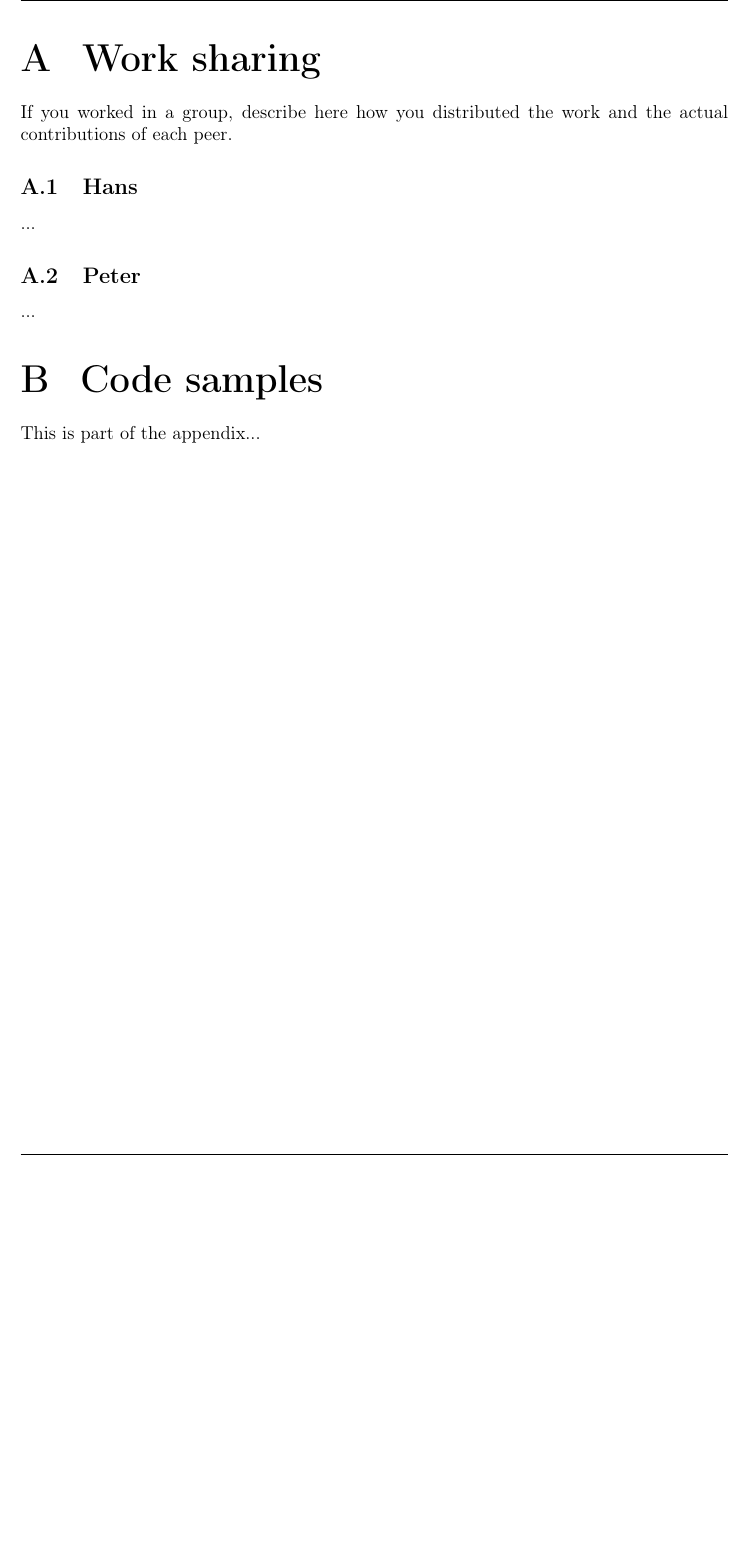
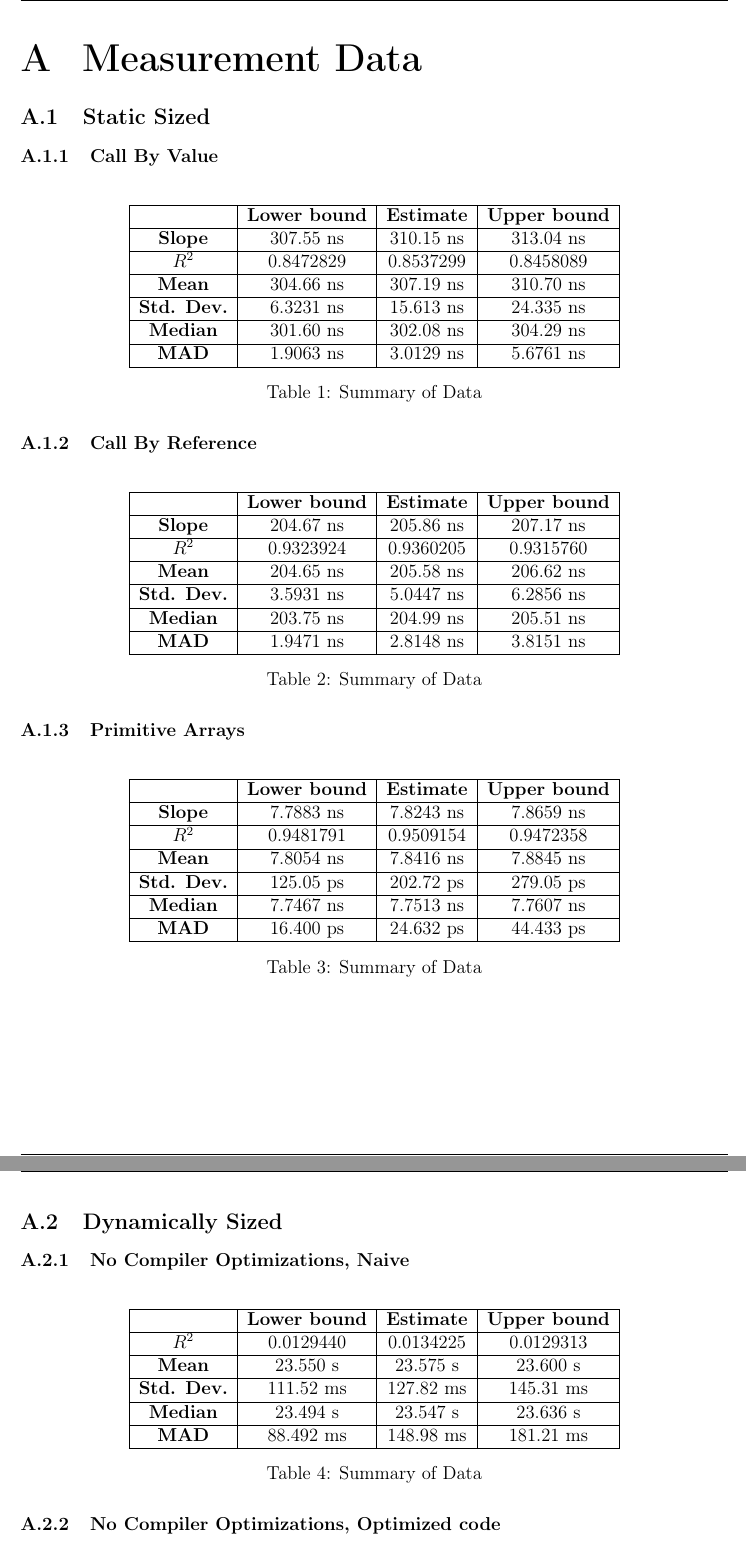
Before and after one commit to lquenti/IntroPerfEng, a LaTeX document (report/main.tex, which reads report/appendix.tex): part of page 26 of 26 before the commit and two parts of pages 27 and 28 of 28 after it, the two joined at a grey line, cut at the place of the change, the shorter picture padded with empty space. Compiled offline with pdfLaTeX.

Commit message:
appendix

```diff
--- a/report/appendix.tex
+++ b/report/appendix.tex
@@ -1,13 +1,104 @@
-\section{Work sharing}
+\section{Measurement Data}
 
-If you worked in a group, describe here how you distributed the work and the actual contributions of each peer.
+\subsection{Static Sized}
 
-\subsection{Hans}
-...
+\subsubsection{Call By Value}
+\begin{table}[H]
+\centering
+\begin{tabular}{|c|c|c|c|}
+\hline
+\textbf{} & \textbf{Lower bound} & \textbf{Estimate} & \textbf{Upper bound} \\
+\hline
+\textbf{Slope} & 307.55 ns & 310.15 ns & 313.04 ns \\
+\hline
+\textbf{$R^2$} & 0.8472829 & 0.8537299 & 0.8458089 \\
+\hline
+\textbf{Mean} & 304.66 ns & 307.19 ns & 310.70 ns \\
+\hline
+\textbf{Std. Dev.} & 6.3231 ns & 15.613 ns & 24.335 ns \\
+\hline
+\textbf{Median} & 301.60 ns & 302.08 ns & 304.29 ns \\
+\hline
+\textbf{MAD} & 1.9063 ns & 3.0129 ns & 5.6761 ns \\
+\hline
+\end{tabular}
+\caption{Summary of Data}
+\label{tab:data_summary_2}
+\end{table}
 
-\subsection{Peter}
-...
 
-\section{Code samples}
+\subsubsection{Call By Reference}
+\begin{table}[H]
+\centering
+\begin{tabular}{|c|c|c|c|}
+\hline
+ & \textbf{Lower bound} & \textbf{Estimate} & \textbf{Upper bound} \\
+\hline
+\textbf{Slope} & 204.67 ns & 205.86 ns & 207.17 ns \\
+\hline
+\textbf{$R^2$} & 0.9323924 & 0.9360205 & 0.9315760 \\
+\hline
+\textbf{Mean} & 204.65 ns & 205.58 ns & 206.62 ns \\
+\hline
+\textbf{Std. Dev.} & 3.5931 ns & 5.0447 ns & 6.2856 ns \\
+\hline
+\textbf{Median} & 203.75 ns & 204.99 ns & 205.51 ns \\
+\hline
+\textbf{MAD} & 1.9471 ns & 2.8148 ns & 3.8151 ns \\
+\hline
+\end{tabular}
+\caption{Summary of Data}
+\label{tab:data_summary}
+\end{table}
 
-This is part of the appendix...
+\subsubsection{Primitive Arrays}
+\begin{table}[H]
+\centering
+\begin{tabular}{|c|c|c|c|}
+\hline
+\textbf{} & \textbf{Lower bound} & \textbf{Estimate} & \textbf{Upper bound} \\
+\hline
+\textbf{Slope} & 7.7883 ns & 7.8243 ns & 7.8659 ns \\
+\hline
+\textbf{$R^2$} & 0.9481791 & 0.9509154 & 0.9472358 \\
+\hline
+\textbf{Mean} & 7.8054 ns & 7.8416 ns & 7.8845 ns \\
+\hline
+\textbf{Std. Dev.} & 125.05 ps & 202.72 ps & 279.05 ps \\
+\hline
+\textbf{Median} & 7.7467 ns & 7.7513 ns & 7.7607 ns \\
+\hline
+\textbf{MAD} & 16.400 ps & 24.632 ps & 44.433 ps \\
+\hline
+\end{tabular}
+\caption{Summary of Data}
+\label{tab:data_summary_3}
+\end{table}
+
+
+\subsection{Dynamically Sized}
+
+\subsubsection{No Compiler Optimizations, Naive}
+\begin{table}[H]
+\centering
+\begin{tabular}{|c|c|c|c|}
+\hline
+\textbf{} & \textbf{Lower bound} & \textbf{Estimate} & \textbf{Upper bound} \\
+\hline
+\textbf{$R^2$} & 0.0129440 & 0.0134225 & 0.0129313 \\
+\hline
+\textbf{Mean} & 23.550 s & 23.575 s & 23.600 s \\
+\hline
+\textbf{Std. Dev.} & 111.52 ms & 127.82 ms & 145.31 ms \\
+\hline
+\textbf{Median} & 23.494 s & 23.547 s & 23.636 s \\
+\hline
+\textbf{MAD} & 88.492 ms & 148.98 ms & 181.21 ms \\
+\hline
+\end{tabular}
+\caption{Summary of Data}
+\label{tab:data_summary_4}
+\end{table}
+
+
+\subsubsection{No Compiler Optimizations, Optimized code}
```
Also changed, not shown: report/content.tex (+0 -2 lines), report/main.pdf, report/appendix.tex (66 more changed lines).
